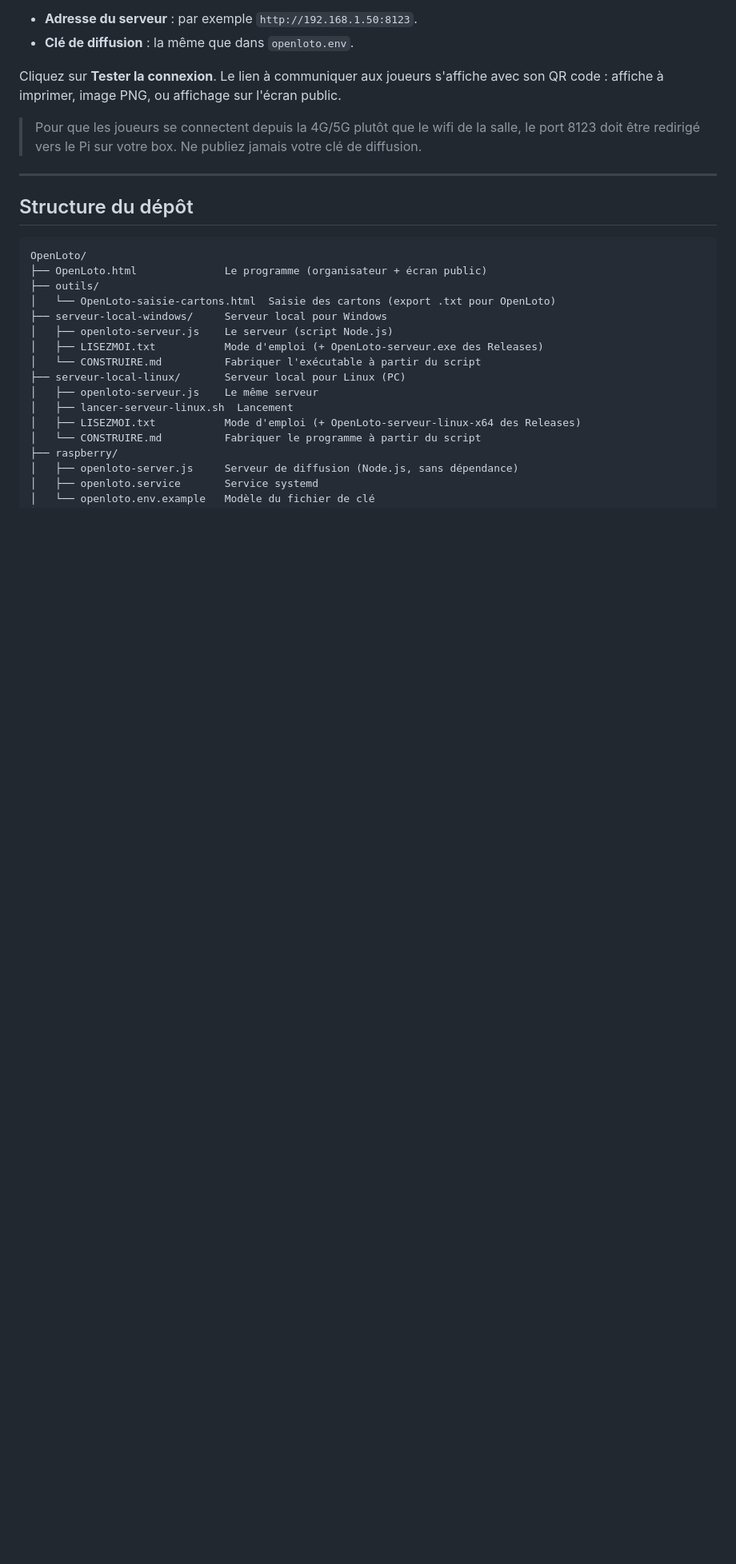
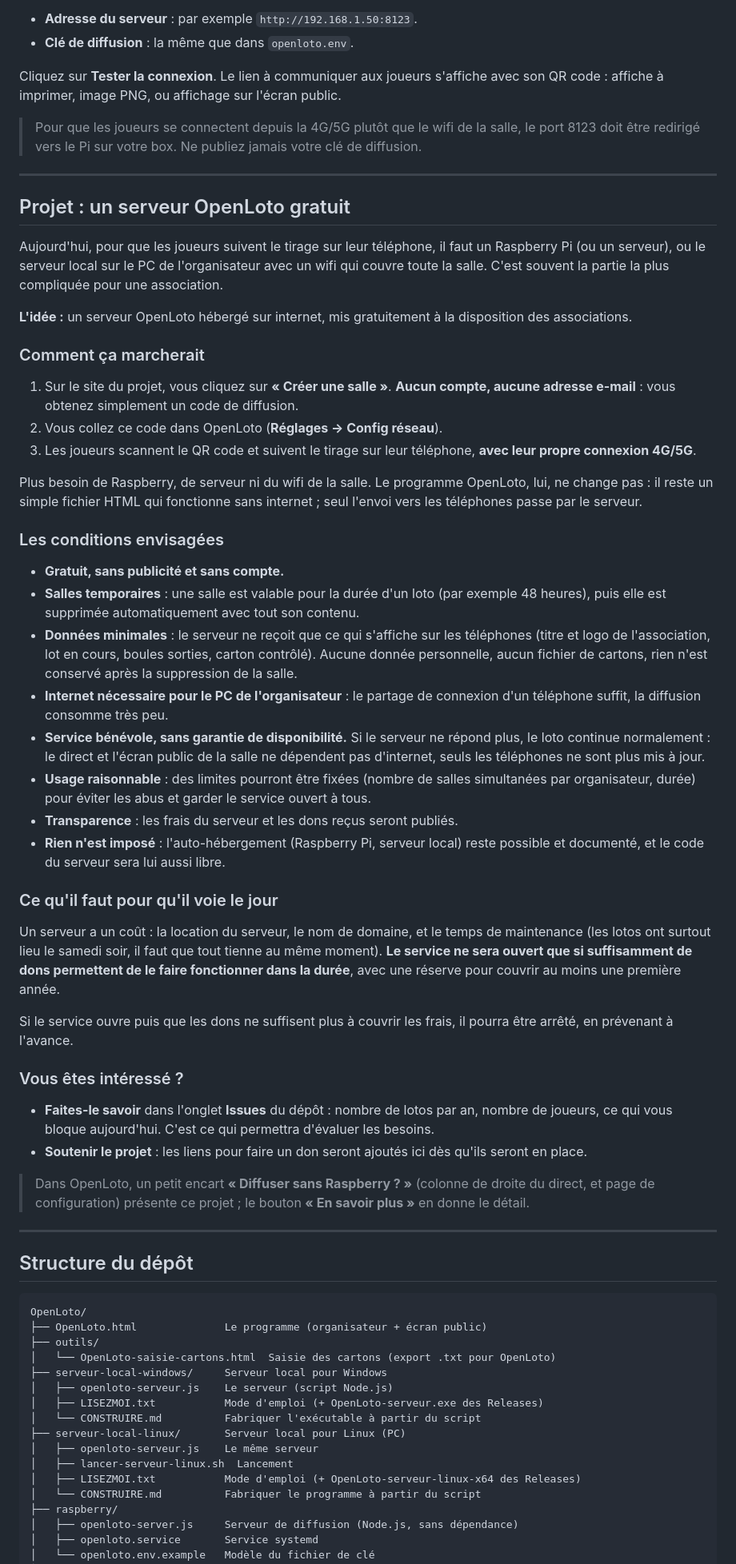
Before and after one commit to SebastienFRA/openloto, a Markdown page: README.md, the part around one of its changes. Shown at 80% size. Drawn GitHub-style; blank space fills up the shorter version.

````diff
--- a/README.md
+++ b/README.md
@@ -225,6 +230,46 @@ Cliquez sur **Tester la connexion**. Le lien à communiquer aux joueurs s'affich
 
 ---
 
+## Projet : un serveur OpenLoto gratuit
+
+Aujourd'hui, pour que les joueurs suivent le tirage sur leur téléphone, il faut un Raspberry Pi (ou un serveur), ou le serveur local sur le PC de l'organisateur avec un wifi qui couvre toute la salle. C'est souvent la partie la plus compliquée pour une association.
+
+**L'idée :** un serveur OpenLoto hébergé sur internet, mis gratuitement à la disposition des associations.
+
+### Comment ça marcherait
+
+1. Sur le site du projet, vous cliquez sur **« Créer une salle »**. **Aucun compte, aucune adresse e-mail** : vous obtenez simplement un code de diffusion.
+2. Vous collez ce code dans OpenLoto (**Réglages → Config réseau**).
+3. Les joueurs scannent le QR code et suivent le tirage sur leur téléphone, **avec leur propre connexion 4G/5G**.
+
+Plus besoin de Raspberry, de serveur ni du wifi de la salle. Le programme OpenLoto, lui, ne change pas : il reste un simple fichier HTML qui fonctionne sans internet ; seul l'envoi vers les téléphones passe par le serveur.
+
+### Les conditions envisagées
+
+- **Gratuit, sans publicité et sans compte.**
+- **Salles temporaires** : une salle est valable pour la durée d'un loto (par exemple 48 heures), puis elle est supprimée automatiquement avec tout son contenu.
+- **Données minimales** : le serveur ne reçoit que ce qui s'affiche sur les téléphones (titre et logo de l'association, lot en cours, boules sorties, carton contrôlé). Aucune donnée personnelle, aucun fichier de cartons, rien n'est conservé après la suppression de la salle.
+- **Internet nécessaire pour le PC de l'organisateur** : le partage de connexion d'un téléphone suffit, la diffusion consomme très peu.
+- **Service bénévole, sans garantie de disponibilité.** Si le serveur ne répond plus, le loto continue normalement : le direct et l'écran public de la salle ne dépendent pas d'internet, seuls les téléphones ne sont plus mis à jour.
+- **Usage raisonnable** : des limites pourront être fixées (nombre de salles simultanées par organisateur, durée) pour éviter les abus et garder le service ouvert à tous.
+- **Transparence** : les frais du serveur et les dons reçus seront publiés.
+- **Rien n'est imposé** : l'auto-hébergement (Raspberry Pi, serveur local) reste possible et documenté, et le code du serveur sera lui aussi libre.
+
+### Ce qu'il faut pour qu'il voie le jour
+
+Un serveur a un coût : la location du serveur, le nom de domaine, et le temps de maintenance (les lotos ont surtout lieu le samedi soir, il faut que tout tienne au même moment). **Le service ne sera ouvert que si suffisamment de dons permettent de le faire fonctionner dans la durée**, avec une réserve pour couvrir au moins une première année.
+
+Si le service ouvre puis que les dons ne suffisent plus à couvrir les frais, il pourra être arrêté, en prévenant à l'avance.
+
+### Vous êtes intéressé ?
+
+- **Faites-le savoir** dans l'onglet **Issues** du dépôt : nombre de lotos par an, nombre de joueurs, ce qui vous bloque aujourd'hui. C'est ce qui permettra d'évaluer les besoins.
+- **Soutenir le projet** : les liens pour faire un don seront ajoutés ici dès qu'ils seront en place.
+
+> Dans OpenLoto, un petit encart **« Diffuser sans Raspberry ? »** (colonne de droite du direct, et page de configuration) présente ce projet ; le bouton **« En savoir plus »** en donne le détail.
+
+---
+
 ## Structure du dépôt
 
 ```
````
Also changed, not shown: other parts of README.md (+16 -11 lines).
